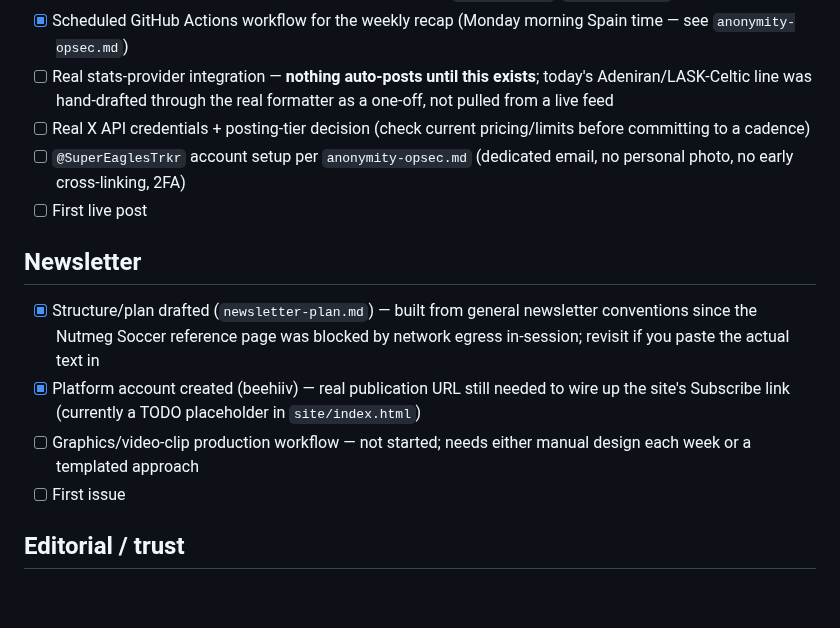
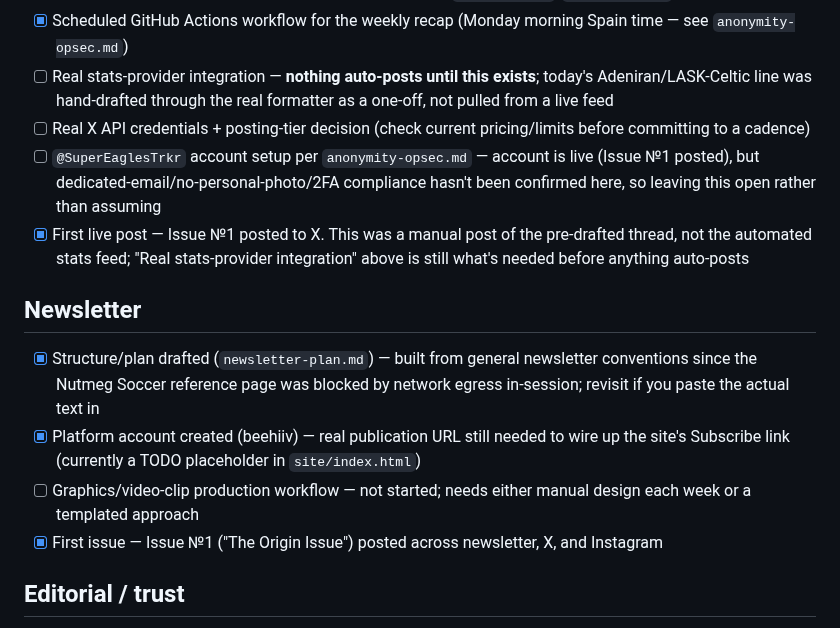
Before and after one commit to rickauamarshall/Naija-2030, a Markdown page: docs/prelaunch-checklist.md, the part around the change. Rendered like a GitHub page; blank space fills up the shorter version.

```diff
--- a/docs/prelaunch-checklist.md
+++ b/docs/prelaunch-checklist.md
@@ -33,14 +33,14 @@ Living done-vs-outstanding tracker — prefer this over re-deriving status from
 - [x] Scheduled GitHub Actions workflow for the weekly recap (Monday morning Spain time — see `anonymity-opsec.md`)
 - [ ] Real stats-provider integration — **nothing auto-posts until this exists**; today's Adeniran/LASK-Celtic line was hand-drafted through the real formatter as a one-off, not pulled from a live feed
 - [ ] Real X API credentials + posting-tier decision (check current pricing/limits before committing to a cadence)
-- [ ] `@SuperEaglesTrkr` account setup per `anonymity-opsec.md` (dedicated email, no personal photo, no early cross-linking, 2FA)
-- [ ] First live post
+- [ ] `@SuperEaglesTrkr` account setup per `anonymity-opsec.md` — account is live (Issue №1 posted), but dedicated-email/no-personal-photo/2FA compliance hasn't been confirmed here, so leaving this open rather than assuming
+- [x] First live post — Issue №1 posted to X. This was a manual post of the pre-drafted thread, not the automated stats feed; "Real stats-provider integration" above is still what's needed before anything auto-posts
 
 ## Newsletter
 - [x] Structure/plan drafted (`newsletter-plan.md`) — built from general newsletter conventions since the Nutmeg Soccer reference page was blocked by network egress in-session; revisit if you paste the actual text in
 - [x] Platform account created (beehiiv) — real publication URL still needed to wire up the site's Subscribe link (currently a TODO placeholder in `site/index.html`)
 - [ ] Graphics/video-clip production workflow — not started; needs either manual design each week or a templated approach
-- [ ] First issue
+- [x] First issue — Issue №1 ("The Origin Issue") posted across newsletter, X, and Instagram
 
 ## Editorial / trust
 - [x] "This is opinion, not a neutral algorithm" made explicit, site-wide
```
Also changed, not shown: blog/nff-presidency-update.md (added, +55 -0 lines), blog/pool-vs-international-comparison.md (added, +63 -0 lines).
